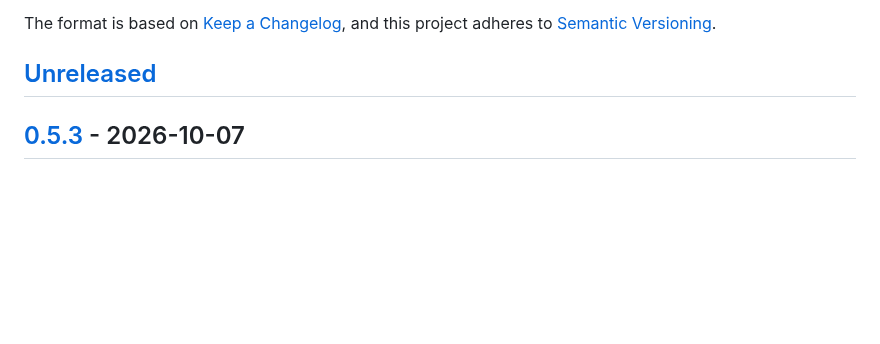
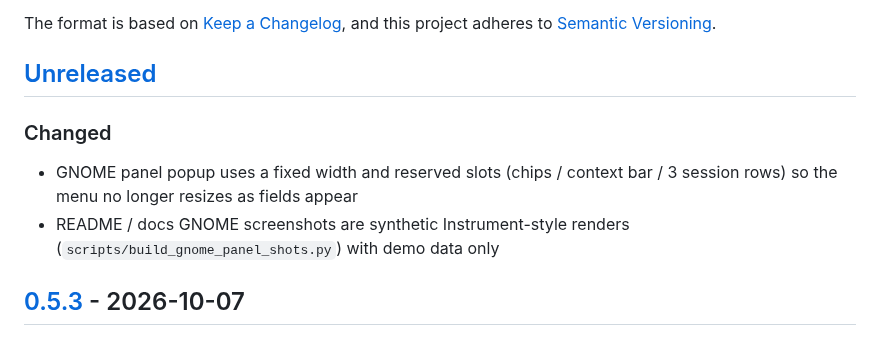
Before and after one commit to suribe06/cursor-agent-beacon, a Markdown page: CHANGELOG.md, the part around the change. Rendered like a GitHub page; blank space fills up the shorter version.

```diff
--- a/CHANGELOG.md
+++ b/CHANGELOG.md
@@ -6,6 +6,11 @@ The format is based on [Keep a Changelog](https://keepachangelog.com/en/1.1.0/),
 and this project adheres to [Semantic Versioning](https://semver.org/spec/v2.0.0.html).
 
 ## [Unreleased]
+
+### Changed
+
+- GNOME panel popup uses a fixed width and reserved slots (chips / context bar / 3 session rows) so the menu no longer resizes as fields appear
+- README / docs GNOME screenshots are synthetic Instrument-style renders (`scripts/build_gnome_panel_shots.py`) with demo data only
 
 ## [0.5.3] - 2026-10-07
 
```
Also changed, not shown: docs/gnome-panel.md (+1 -1 lines), docs/images/gnome-panel-shell.png, docs/images/gnome-panel-thinking.png, 4 other files.
